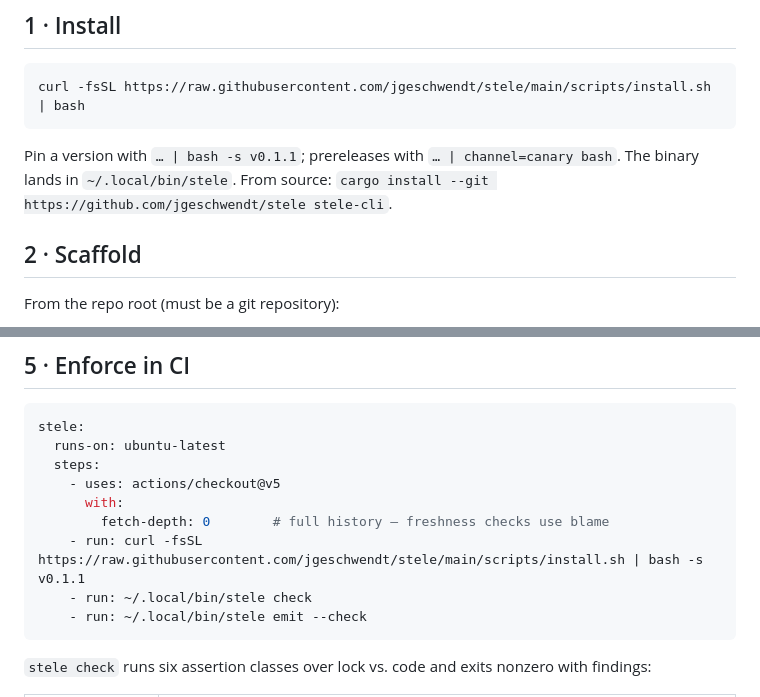
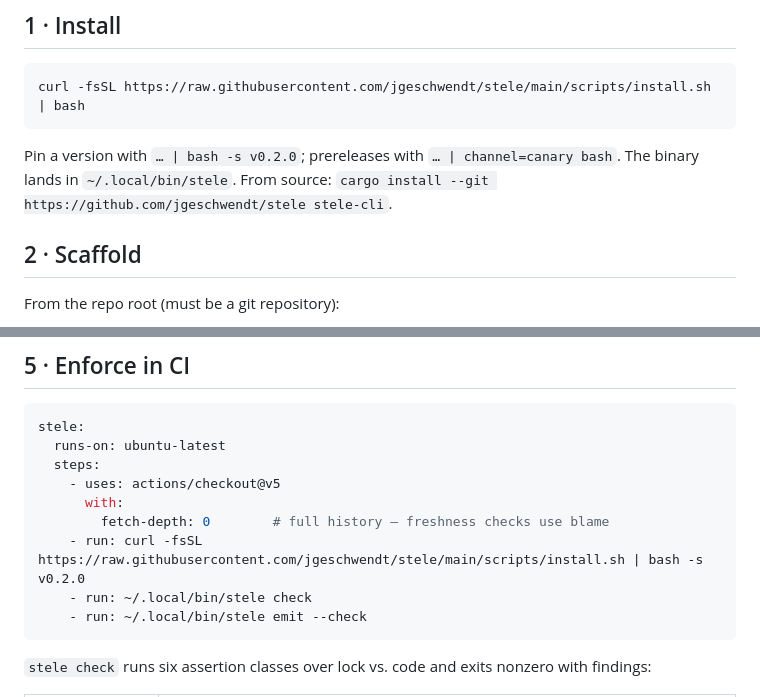
Before and after one commit to jgeschwendt/stele, a Markdown page: GUIDE.md, 2 parts joined by grey strips. GitHub-like rendering.

Commit message:
docs: correct stale v0.1.1 release refs to v0.2.0
Co-Authored-By: Claude Fable 5 <noreply@anthropic.com>

````diff
--- a/GUIDE.md
+++ b/GUIDE.md
@@ -8,7 +8,7 @@ The five-minute path from a bare repo to a CI-enforced agent-doc graph. The [SPE
 curl -fsSL https://raw.githubusercontent.com/jgeschwendt/stele/main/scripts/install.sh | bash
 ```
 
-Pin a version with `… | bash -s v0.1.1`; prereleases with `… | channel=canary bash`. The binary lands in `~/.local/bin/stele`. From source: `cargo install --git https://github.com/jgeschwendt/stele stele-cli`.
+Pin a version with `… | bash -s v0.2.0`; prereleases with `… | channel=canary bash`. The binary lands in `~/.local/bin/stele`. From source: `cargo install --git https://github.com/jgeschwendt/stele stele-cli`.
 
 ## 2 · Scaffold
 
@@ -72,7 +72,7 @@ stele:
     - uses: actions/checkout@v5
       with:
         fetch-depth: 0        # full history — freshness checks use blame
-    - run: curl -fsSL https://raw.githubusercontent.com/jgeschwendt/stele/main/scripts/install.sh | bash -s v0.1.1
+    - run: curl -fsSL https://raw.githubusercontent.com/jgeschwendt/stele/main/scripts/install.sh | bash -s v0.2.0
     - run: ~/.local/bin/stele check
     - run: ~/.local/bin/stele emit --check
 ```
````
Also changed, not shown: README.md (+1 -1 lines).
